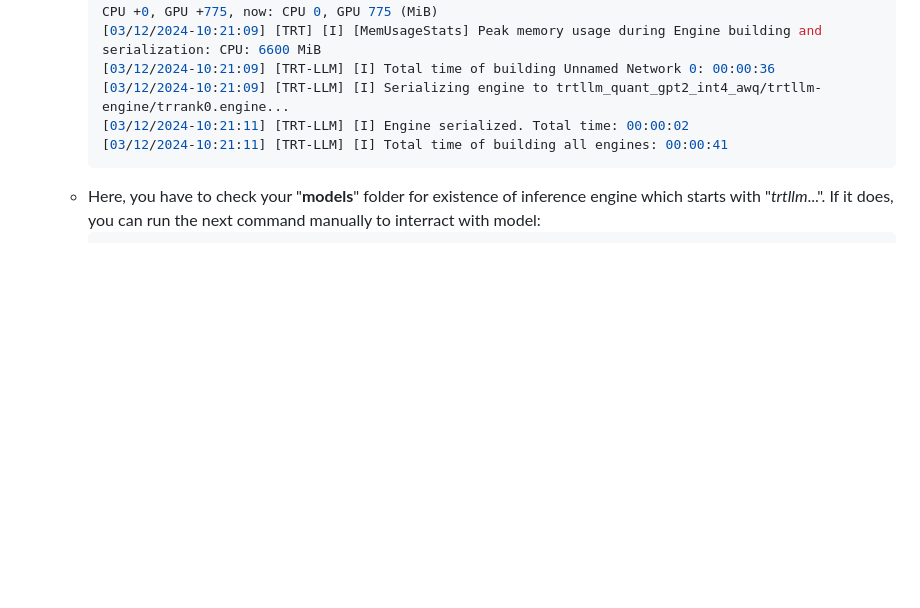
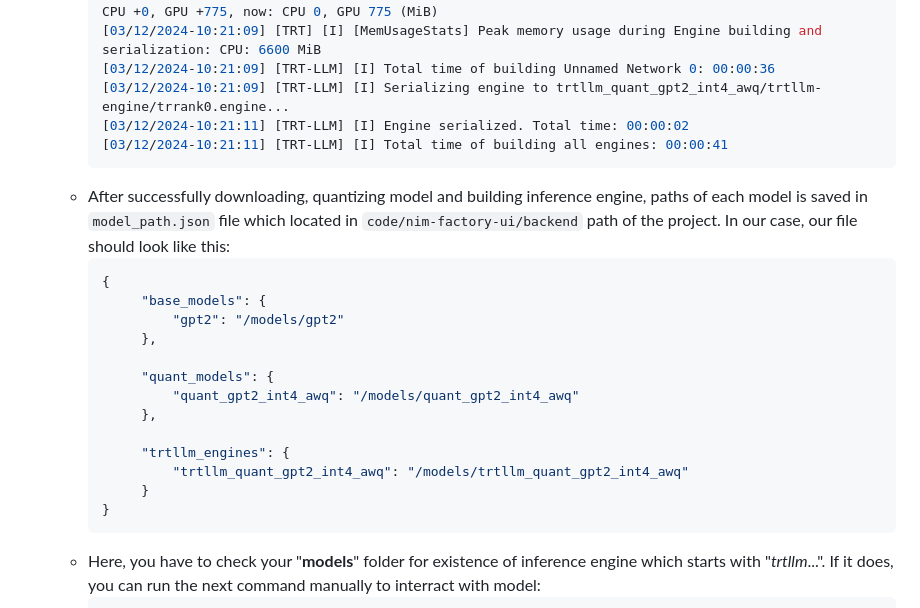
Before and after one commit to Rahman2001/nim-factory, a Markdown page: README.md, the part around the change. GitHub-like rendering; blank space fills up the shorter version.

````diff
--- a/README.md
+++ b/README.md
@@ -60,6 +60,22 @@ This section demonstrates how to use this project to run NVIDIA NIM Factory via
      [03/12/2024-10:21:11] [TRT-LLM] [I] Engine serialized. Total time: 00:00:02
      [03/12/2024-10:21:11] [TRT-LLM] [I] Total time of building all engines: 00:00:41
      ```
+   - After successfully downloading, quantizing model and building inference engine, paths of each model is saved in <code>model_path.json</code> file which located in <code>code/nim-factory-ui/backend</code> path of the project. In our case, our file should look like this:
+     ```json
+     {
+          "base_models": {
+              "gpt2": "/models/gpt2"
+          },
+
+          "quant_models": {
+              "quant_gpt2_int4_awq": "/models/quant_gpt2_int4_awq"
+          },
+
+          "trtllm_engines": {
+              "trtllm_quant_gpt2_int4_awq": "/models/trtllm_quant_gpt2_int4_awq"
+          }
+     }
+     ```
    - Here, you have to check your "__models__" folder for existence of inference engine which starts with "_trtllm_...". If it does, you can run the next command manually to interract with model:
      ```bash
      python3 run.py --engine_dir models/trtllm_quant_gpt2_int4_awq
````
